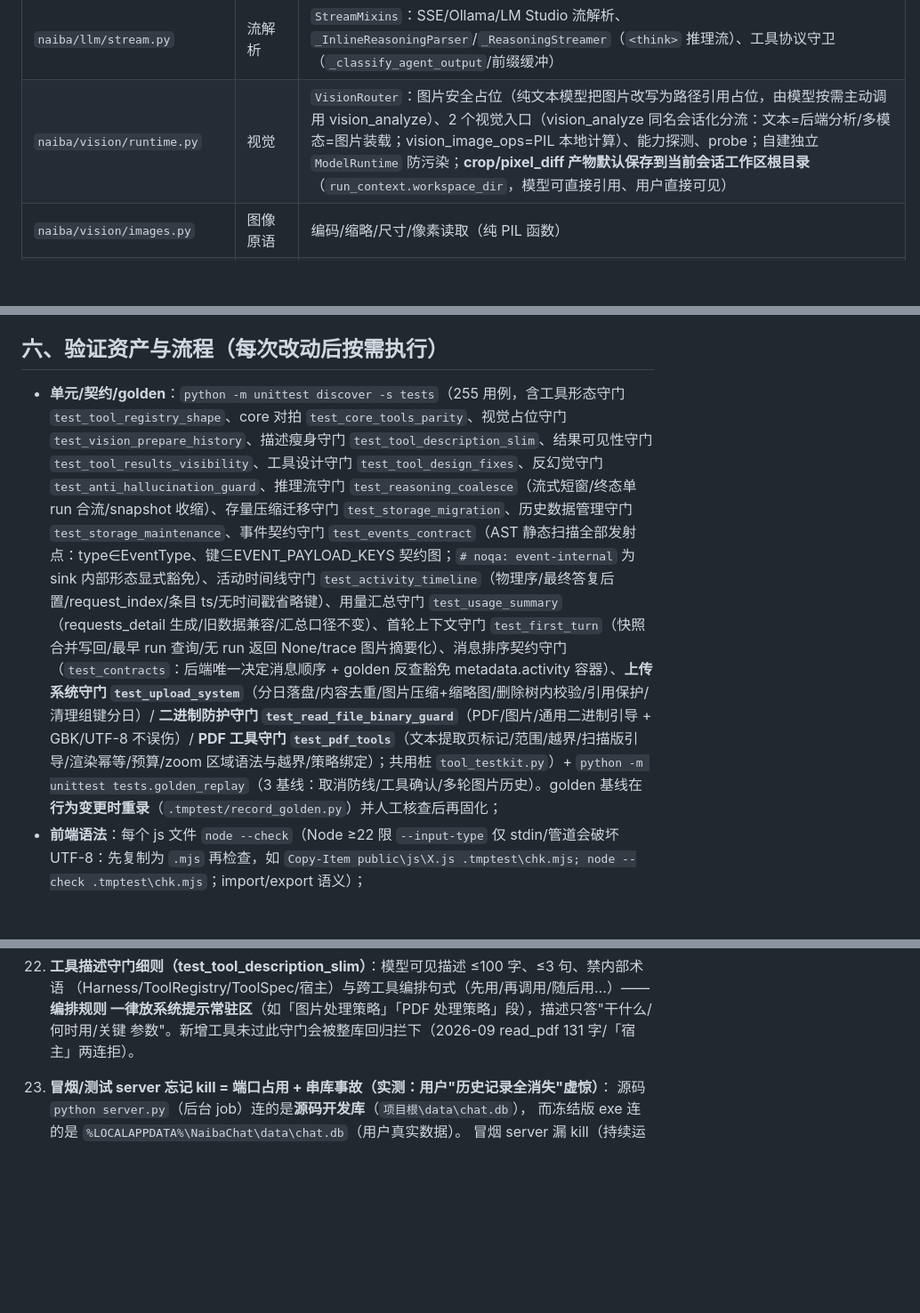
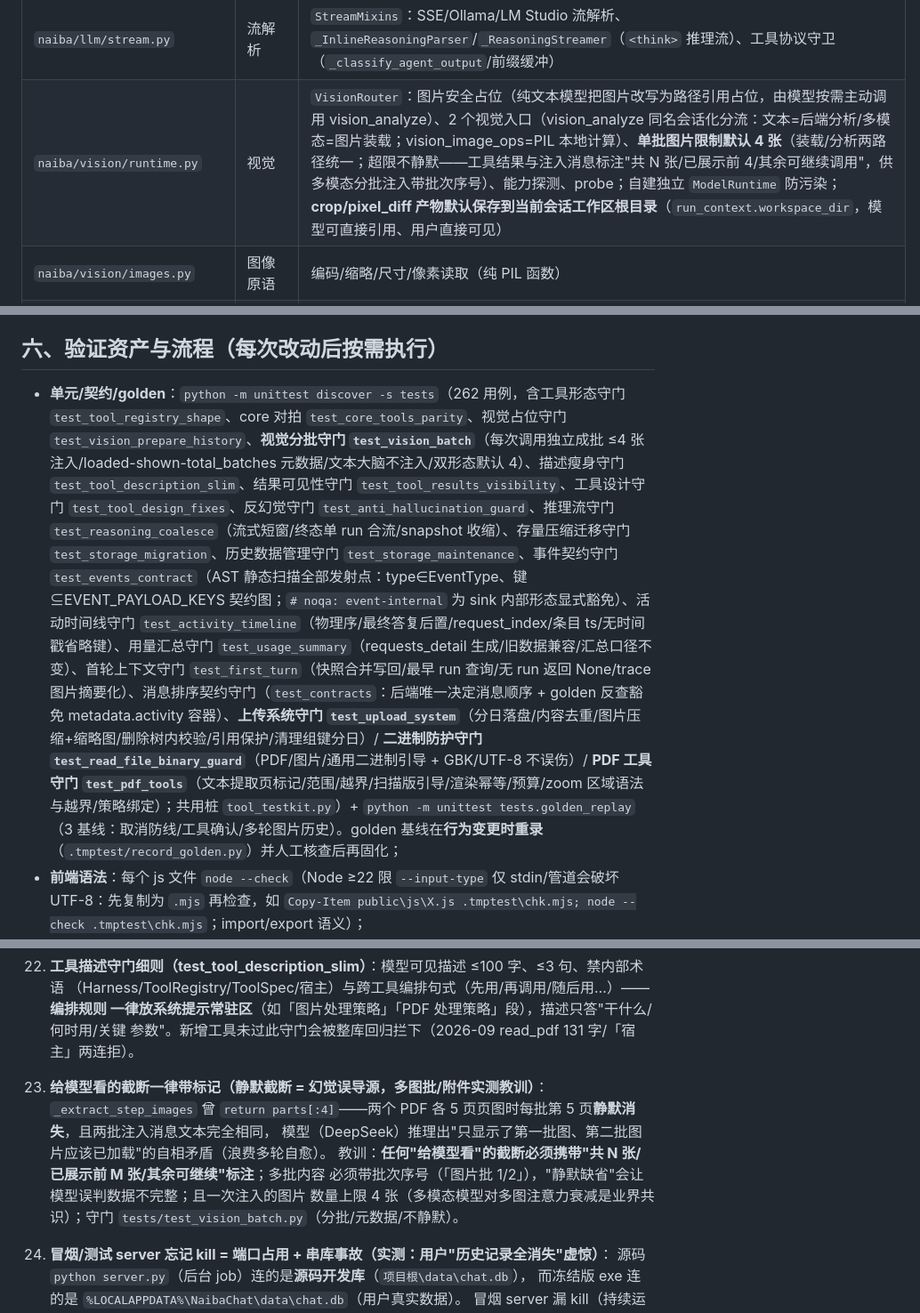
Before and after one commit to yc883123/naiba-chat, a Markdown page: 项目维护说明（修改代码前必读）.md, 3 parts joined by grey strips. Shown at 89% size. GitHub-like rendering; blank space fills up the shorter version.

Commit message:
docs: 维护说明同步视觉分批（§三.3 vision 行/§六 262 用例+test_vision_batch/§九 教训 24 静默截断）

```diff
--- a/项目维护说明（修改代码前必读）.md
+++ b/项目维护说明（修改代码前必读）.md
@@ -118,7 +118,7 @@
 | `naiba/llm/runtime.py` | 模型客户端 | `ModelRuntime`：`complete`（重试矩阵含 stream_options/tools/reasoning 三级回退 + DeepSeek 思考模式"无工具兜底"与 429/502/503/504 退避；**思考回传类 400 的完整 payload 自动落盘** `naiba-model-error-payload.json`（cwd 或 `NAIBA_ERROR_DUMP_DIR`，本机取证用））、可取消 IO、线程隔离 last_*（含 `last_reasoning_id`）、供应商管理 |
 | `naiba/llm/protocols.py` | 协议层 | `ProtocolMixins`：28 个 wire 序列化/解析 staticmethod（openai/responses/gemini/claude/ollama/lm_studio、usage/内容/流 delta 归一、端点拼接、推理动作校验）；`_responses_input` 对思考模式以 **reasoning item（content 为 `[{type:"reasoning_text",text:…}]` 块数组 + 唯一 `id`）** 回传——官方 schema「reasoning_text 内容块列表」；id 优先用服务端真实 id（流式 `output_item.added`/delta `item_id` 捕获、非流式 output 提取），旧历史无 id 时合成 `rs_h_*` 确定性 id；**带 tool_calls 的 assistant 消息无条件产出 reasoning item（无 CoT 时空文本占位）**——服务端可能返回无 CoT 工具轮，缺项即 400（§九.12 最终根因） |
 | `naiba/llm/stream.py` | 流解析 | `StreamMixins`：SSE/Ollama/LM Studio 流解析、`_InlineReasoningParser`/`_ReasoningStreamer`（`<think>` 推理流）、工具协议守卫（`_classify_agent_output`/前缀缓冲） |
-| `naiba/vision/runtime.py` | 视觉 | `VisionRouter`：图片安全占位（纯文本模型把图片改写为路径引用占位，由模型按需主动调用 vision_analyze）、2 个视觉入口（vision_analyze 同名会话化分流：文本=后端分析/多模态=图片装载；vision_image_ops=PIL 本地计算）、能力探测、probe；自建独立 `ModelRuntime` 防污染；**crop/pixel_diff 产物默认保存到当前会话工作区根目录**（`run_context.workspace_dir`，模型可直接引用、用户直接可见） |
+| `naiba/vision/runtime.py` | 视觉 | `VisionRouter`：图片安全占位（纯文本模型把图片改写为路径引用占位，由模型按需主动调用 vision_analyze）、2 个视觉入口（vision_analyze 同名会话化分流：文本=后端分析/多模态=图片装载；vision_image_ops=PIL 本地计算）、**单批图片限制默认 4 张**（装载/分析两路径统一；超限不静默——工具结果与注入消息标注"共 N 张/已展示前 4/其余可继续调用"，供多模态分批注入带批次序号）、能力探测、probe；自建独立 `ModelRuntime` 防污染；**crop/pixel_diff 产物默认保存到当前会话工作区根目录**（`run_context.workspace_dir`，模型可直接引用、用户直接可见） |
 | `naiba/vision/images.py` | 图像原语 | 编码/缩略/尺寸/像素读取（纯 PIL 函数） |
 | `naiba/net.py` | 出站网络 | `net_io`（`from naiba import net as net_io`）：本地直连判定、代理策略状态机、`open/configure/proxy_state` |
 | `naiba/mcp.py` | MCP | `MCPRegistry`/`MCPServerConnection`：stdio 生命周期/重连退避/工具发现回调/公开 `connection()` 访问器 |
@@ -174,7 +174,7 @@
 
 ## 六、验证资产与流程（每次改动后按需执行）
 
-- **单元/契约/golden**：`python -m unittest discover -s tests`（255 用例，含工具形态守门 `test_tool_registry_shape`、core 对拍 `test_core_tools_parity`、视觉占位守门 `test_vision_prepare_history`、描述瘦身守门 `test_tool_description_slim`、结果可见性守门 `test_tool_results_visibility`、工具设计守门 `test_tool_design_fixes`、反幻觉守门 `test_anti_hallucination_guard`、推理流守门 `test_reasoning_coalesce`（流式短窗/终态单 run 合流/snapshot 收缩）、存量压缩迁移守门 `test_storage_migration`、历史数据管理守门 `test_storage_maintenance`、事件契约守门 `test_events_contract`（AST 静态扫描全部发射点：type∈EventType、键⊆EVENT_PAYLOAD_KEYS 契约图；`# noqa: event-internal` 为 sink 内部形态显式豁免）、活动时间线守门 `test_activity_timeline`（物理序/最终答复后置/request_index/条目 ts/无时间戳省略键）、用量汇总守门 `test_usage_summary`（requests_detail 生成/旧数据兼容/汇总口径不变）、首轮上下文守门 `test_first_turn`（快照合并写回/最早 run 查询/无 run 返回 None/trace 图片摘要化）、消息排序契约守门（`test_contracts`：后端唯一决定消息顺序 + golden 反查豁免 metadata.activity 容器）、**上传系统守门 `test_upload_system`**（分日落盘/内容去重/图片压缩+缩略图/删除树内校验/引用保护/清理组键分日）/ **二进制防护守门 `test_read_file_binary_guard`**（PDF/图片/通用二进制引导 + GBK/UTF-8 不误伤）/ **PDF 工具守门 `test_pdf_tools`**（文本提取页标记/范围/越界/扫描版引导/渲染幂等/预算/zoom 区域语法与越界/策略绑定）；共用桩 `tool_testkit.py`）+ `python -m unittest tests.golden_replay`（3 基线：取消防线/工具确认/多轮图片历史）。golden 基线在**行为变更时重录**（`.tmptest/record_golden.py`）并人工核查后再固化；
+- **单元/契约/golden**：`python -m unittest discover -s tests`（262 用例，含工具形态守门 `test_tool_registry_shape`、core 对拍 `test_core_tools_parity`、视觉占位守门 `test_vision_prepare_history`、**视觉分批守门 `test_vision_batch`**（每次调用独立成批 ≤4 张注入/loaded-shown-total_batches 元数据/文本大脑不注入/双形态默认 4）、描述瘦身守门 `test_tool_description_slim`、结果可见性守门 `test_tool_results_visibility`、工具设计守门 `test_tool_design_fixes`、反幻觉守门 `test_anti_hallucination_guard`、推理流守门 `test_reasoning_coalesce`（流式短窗/终态单 run 合流/snapshot 收缩）、存量压缩迁移守门 `test_storage_migration`、历史数据管理守门 `test_storage_maintenance`、事件契约守门 `test_events_contract`（AST 静态扫描全部发射点：type∈EventType、键⊆EVENT_PAYLOAD_KEYS 契约图；`# noqa: event-internal` 为 sink 内部形态显式豁免）、活动时间线守门 `test_activity_timeline`（物理序/最终答复后置/request_index/条目 ts/无时间戳省略键）、用量汇总守门 `test_usage_summary`（requests_detail 生成/旧数据兼容/汇总口径不变）、首轮上下文守门 `test_first_turn`（快照合并写回/最早 run 查询/无 run 返回 None/trace 图片摘要化）、消息排序契约守门（`test_contracts`：后端唯一决定消息顺序 + golden 反查豁免 metadata.activity 容器）、**上传系统守门 `test_upload_system`**（分日落盘/内容去重/图片压缩+缩略图/删除树内校验/引用保护/清理组键分日）/ **二进制防护守门 `test_read_file_binary_guard`**（PDF/图片/通用二进制引导 + GBK/UTF-8 不误伤）/ **PDF 工具守门 `test_pdf_tools`**（文本提取页标记/范围/越界/扫描版引导/渲染幂等/预算/zoom 区域语法与越界/策略绑定）；共用桩 `tool_testkit.py`）+ `python -m unittest tests.golden_replay`（3 基线：取消防线/工具确认/多轮图片历史）。golden 基线在**行为变更时重录**（`.tmptest/record_golden.py`）并人工核查后再固化；
 - **前端语法**：每个 js 文件 `node --check`（Node ≥22 限 `--input-type` 仅 stdin/管道会破坏 UTF-8：先复制为 `.mjs` 再检查，如 `Copy-Item public\js\X.js .tmptest\chk.mjs; node --check .tmptest\chk.mjs`；import/export 语义）；
 - **源码冒烟（五点）**：启动 `python server.py` 后 `GET / /api/health /api/bootstrap /api/tool_catalog` + `POST /api/skills/scan` 全 200；**停止命令返回 ≠ 端口已释放，复测前先确认旧进程退出**；
 - **浏览器冒烟**：`.tmptest/browser_smoke.cjs`（Playwright + 系统 Edge `channel:'msedge'`，`NODE_PATH=path to user workdir\node_modules`；沙箱下需放宽进程启动权限）：零 pageerror / console.error / DOM 警示条；
@@ -362,6 +362,13 @@
     （Harness/ToolRegistry/ToolSpec/宿主）与跨工具编排句式（先用/再调用/随后用…）——**编排规则
     一律放系统提示常驻区**（如「图片处理策略」「PDF 处理策略」段），描述只答"干什么/何时用/关键
     参数"。新增工具未过此守门会被整库回归拦下（2026-09 read_pdf 131 字/「宿主」两连拒）。
+24. **给模型看的截断一律带标记（静默截断 = 幻觉误导源，多图批/附件实测教训）**：`_extract_step_images`
+    曾 `return parts[:4]`——两个 PDF 各 5 页页图时每批第 5 页**静默消失**，且两批注入消息文本完全相同，
+    模型（DeepSeek）推理出"只显示了第一批图、第二批图片应该已加载"的自相矛盾（浪费多轮自愈）。
+    教训：**任何"给模型看"的截断必须携带"共 N 张/已展示前 M 张/其余可继续"标注**；多批内容
+    必须带批次序号（「图片批 1/2」），"静默缺省"会让模型误判数据不完整；且一次注入的图片
+    数量上限 4 张（多模态模型对多图注意力衰减是业界共识）；守门
+    `tests/test_vision_batch.py`（分批/元数据/不静默）。
 
 19. **冒烟/测试 server 忘记 kill = 端口占用 + 串库事故（实测：用户"历史记录全消失"虚惊）**：
     源码 `python server.py`（后台 job）连的是**源码开发库**（`项目根\data\chat.db`），
```
